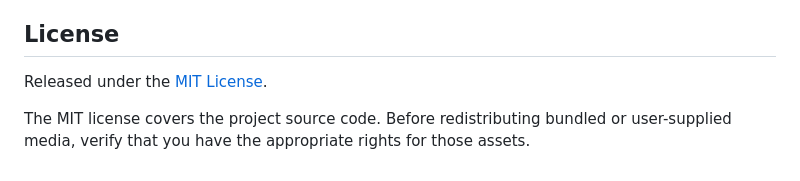
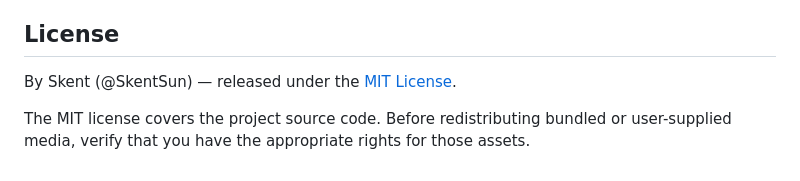
Before and after one commit to SkentSun/ascii-simulation-art-console, a Markdown page: README.md, the part around the change. Drawn GitHub-style.

Commit message:
docs: unify README author attribution to By Skent (@SkentSun)

```diff
--- a/README.md
+++ b/README.md
@@ -119,6 +119,6 @@ LICENSE                  MIT license
 
 ## License
 
-Released under the [MIT License](LICENSE).
+By Skent (@SkentSun) — released under the [MIT License](LICENSE).
 
 The MIT license covers the project source code. Before redistributing bundled or user-supplied media, verify that you have the appropriate rights for those assets.
```
